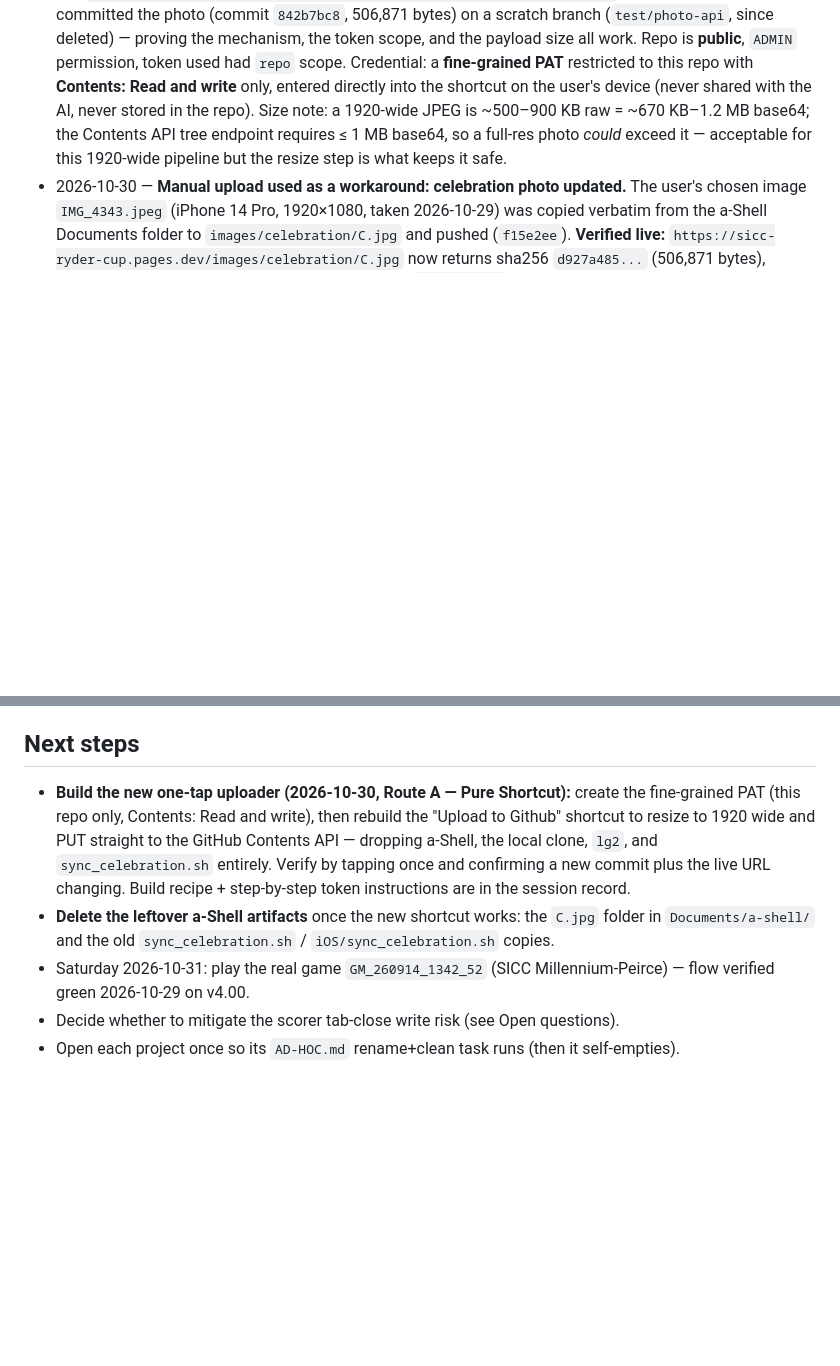
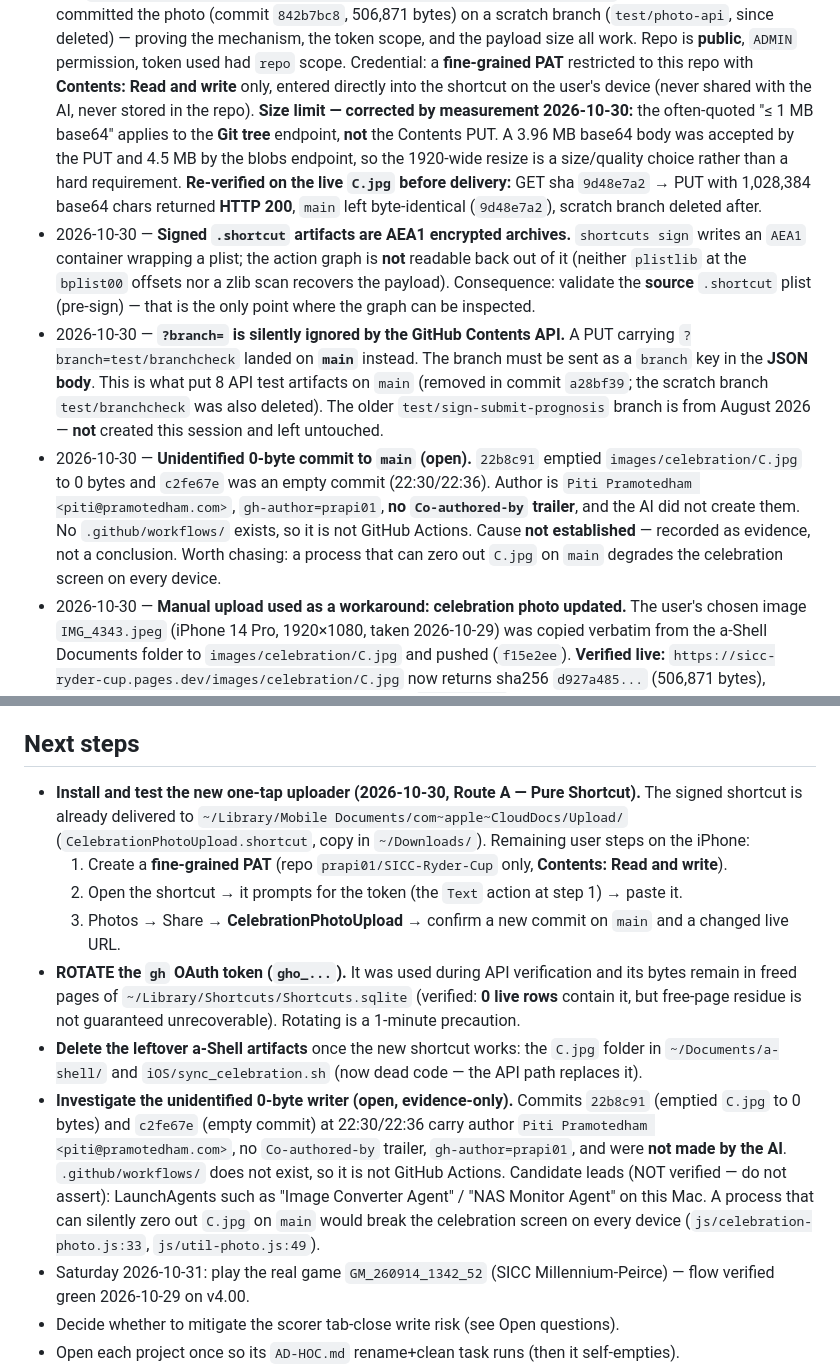
Before and after one commit to prapi01/SICC-Ryder-Cup, a Markdown page: Project Documentations/HANDOVER.md, 2 parts joined by grey strips. GitHub-like rendering; blank space fills up the shorter version.

Commit message:
docs: verify one-click upload shortcut end-to-end; correct API size claim
Verified the delivered signed shortcut's exact pipeline against the live
C.jpg before hand-off: GET contents -> sha 9d48e7a2 -> PUT with 1,028,384
base64 chars returned HTTP 200. main was left byte-identical and the
scratch branch was deleted afterwards.

Key corrections recorded:
- The documented "1MB base64" limit does NOT bind the Contents API PUT
  (3.96MB accepted); it applies to the git tree endpoint. The 1920px
  resize is a size/quality choice, not a hard requirement.
- ?branch= is silently ignored by the Contents API - the branch must go
  in the JSON body. This is why 8 test artifacts landed on main.
- shortcuts sign produces an AEA1 encrypted archive, so the action graph
  cannot be read back; validate the pre-sign source plist instead.
- Recorded (as evidence, not conclusion) the unidentified 0-byte writer
  that emptied C.jpg on main: commits 22b8c91 / c2fe67e.

Co-authored-by: Copilot <223556219+Copilot@users.noreply.github.com>

```diff
--- a/Project Documentations/HANDOVER.md
+++ b/Project Documentations/HANDOVER.md
@@ -99,9 +99,28 @@
   all work. Repo is **public**, `ADMIN` permission, token used had `repo` scope.
   Credential: a **fine-grained PAT** restricted to this repo with **Contents: Read and write** only,
   entered directly into the shortcut on the user's device (never shared with the AI, never stored in
-  the repo). Size note: a 1920-wide JPEG is ~500–900 KB raw = ~670 KB–1.2 MB base64; the Contents API
-  tree endpoint requires ≤ 1 MB base64, so a full-res photo *could* exceed it — acceptable for this
-  1920-wide pipeline but the resize step is what keeps it safe.
+  the repo).
+  **Size limit — corrected by measurement 2026-10-30:** the often-quoted "≤ 1 MB base64" applies to the
+  **Git tree** endpoint, **not** the Contents PUT. A 3.96 MB base64 body was accepted by the PUT and
+  4.5 MB by the blobs endpoint, so the 1920-wide resize is a size/quality choice rather than a hard
+  requirement.
+  **Re-verified on the live `C.jpg` before delivery:** GET sha `9d48e7a2` → PUT with 1,028,384 base64
+  chars returned **HTTP 200**, `main` left byte-identical (`9d48e7a2`), scratch branch deleted after.
+- 2026-10-30 — **Signed `.shortcut` artifacts are AEA1 encrypted archives.** `shortcuts sign` writes an
+  `AEA1` container wrapping a plist; the action graph is **not** readable back out of it (neither
+  `plistlib` at the `bplist00` offsets nor a zlib scan recovers the payload). Consequence: validate the
+  **source** `.shortcut` plist (pre-sign) — that is the only point where the graph can be inspected.
+- 2026-10-30 — **`?branch=` is silently ignored by the GitHub Contents API.** A PUT carrying
+  `?branch=test/branchcheck` landed on **`main`** instead. The branch must be sent as a `branch` key in
+  the **JSON body**. This is what put 8 API test artifacts on `main` (removed in commit `a28bf39`; the
+  scratch branch `test/branchcheck` was also deleted). The older `test/sign-submit-prognosis` branch is
+  from August 2026 — **not** created this session and left untouched.
+- 2026-10-30 — **Unidentified 0-byte commit to `main` (open).** `22b8c91` emptied
+  `images/celebration/C.jpg` to 0 bytes and `c2fe67e` was an empty commit (22:30/22:36). Author is
+  `Piti Pramotedham <piti@pramotedham.com>`, `gh-author=prapi01`, **no `Co-authored-by` trailer**, and
+  the AI did not create them. No `.github/workflows/` exists, so it is not GitHub Actions. Cause
+  **not established** — recorded as evidence, not a conclusion. Worth chasing: a process that can
+  zero out `C.jpg` on `main` degrades the celebration screen on every device.
 - 2026-10-30 — **Manual upload used as a workaround: celebration photo updated.**
   The user's chosen image `IMG_4343.jpeg` (iPhone 14 Pro, 1920×1080, taken 2026-10-29) was copied
   verbatim from the a-Shell Documents folder to `images/celebration/C.jpg` and pushed (`f15e2ee`).
@@ -193,13 +212,24 @@
 - If `deepseek` / the old SICC container are ever un-archived, re-add them via the web app.
 
 ## Next steps
-- **Build the new one-tap uploader (2026-10-30, Route A — Pure Shortcut):** create the fine-grained
-  PAT (this repo only, Contents: Read and write), then rebuild the "Upload to Github" shortcut to
-  resize to 1920 wide and PUT straight to the GitHub Contents API — dropping a-Shell, the local clone,
-  `lg2`, and `sync_celebration.sh` entirely. Verify by tapping once and confirming a new commit plus
-  the live URL changing. Build recipe + step-by-step token instructions are in the session record.
+- **Install and test the new one-tap uploader (2026-10-30, Route A — Pure Shortcut).** The signed
+  shortcut is already delivered to `~/Library/Mobile Documents/com~apple~CloudDocs/Upload/`
+  (`CelebrationPhotoUpload.shortcut`, copy in `~/Downloads/`). Remaining user steps on the iPhone:
+  1. Create a **fine-grained PAT** (repo `prapi01/SICC-Ryder-Cup` only, **Contents: Read and write**).
+  2. Open the shortcut → it prompts for the token (the `Text` action at step 1) → paste it.
+  3. Photos → Share → **CelebrationPhotoUpload** → confirm a new commit on `main` and a changed live URL.
+- **ROTATE the `gh` OAuth token (`gho_...`).** It was used during API verification and its bytes remain
+  in freed pages of `~/Library/Shortcuts/Shortcuts.sqlite` (verified: **0 live rows** contain it, but
+  free-page residue is not guaranteed unrecoverable). Rotating is a 1-minute precaution.
 - **Delete the leftover a-Shell artifacts** once the new shortcut works: the `C.jpg` folder in
-  `Documents/a-shell/` and the old `sync_celebration.sh` / `iOS/sync_celebration.sh` copies.
+  `~/Documents/a-shell/` and `iOS/sync_celebration.sh` (now dead code — the API path replaces it).
+- **Investigate the unidentified 0-byte writer (open, evidence-only).** Commits `22b8c91` (emptied
+  `C.jpg` to 0 bytes) and `c2fe67e` (empty commit) at 22:30/22:36 carry author
+  `Piti Pramotedham <piti@pramotedham.com>`, no `Co-authored-by` trailer, `gh-author=prapi01`, and were
+  **not made by the AI**. `.github/workflows/` does not exist, so it is not GitHub Actions. Candidate
+  leads (NOT verified — do not assert): LaunchAgents such as "Image Converter Agent" / "NAS Monitor
+  Agent" on this Mac. A process that can silently zero out `C.jpg` on `main` would break the celebration
+  screen on every device (`js/celebration-photo.js:33`, `js/util-photo.js:49`).
 - Saturday 2026-10-31: play the real game `GM_260914_1342_52` (SICC Millennium-Peirce) — flow
   verified green 2026-10-29 on v4.00.
 - Decide whether to mitigate the scorer tab-close write risk (see Open questions).
```
Also changed, not shown: Project Documentations/DESIGN.md (+19 -5 lines).
